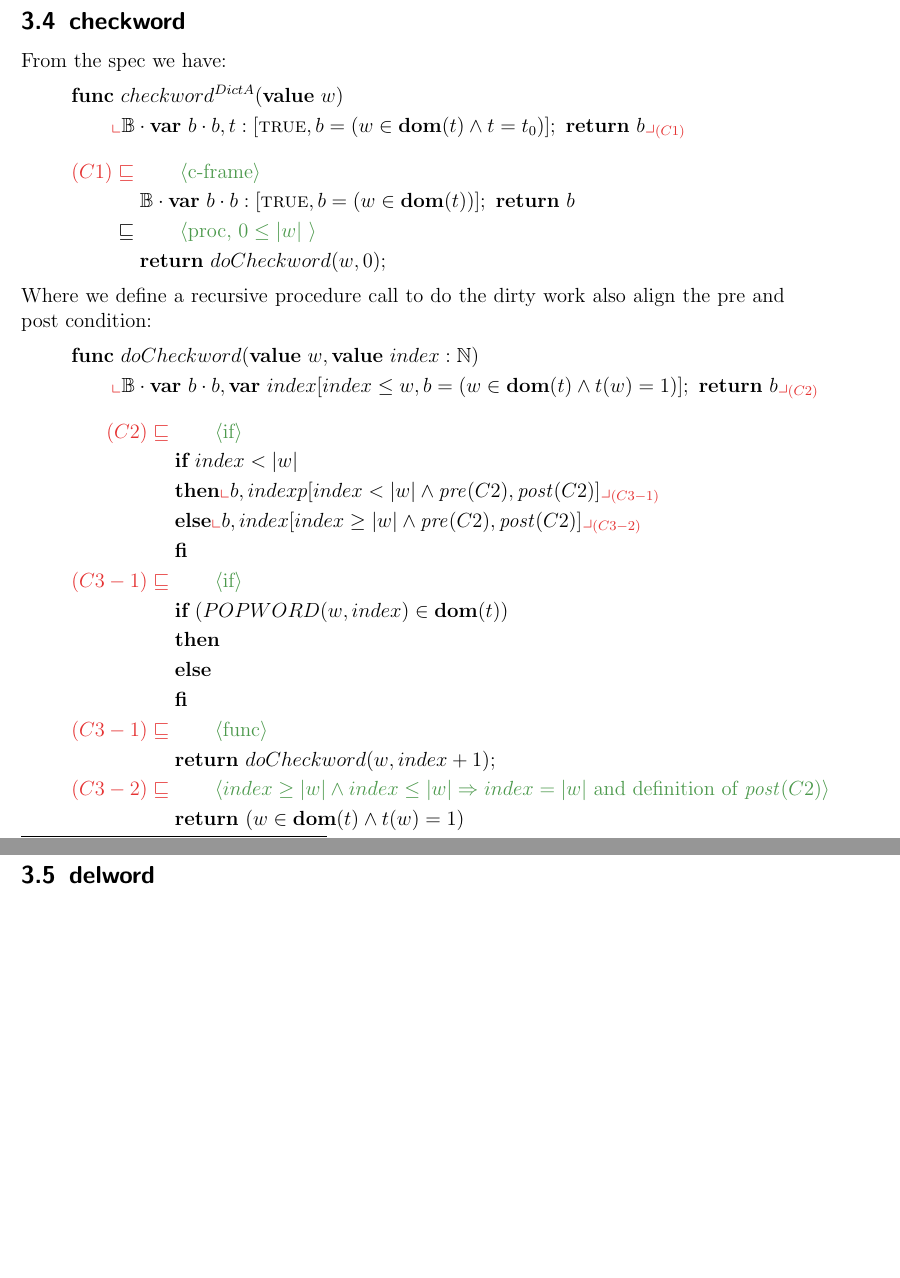
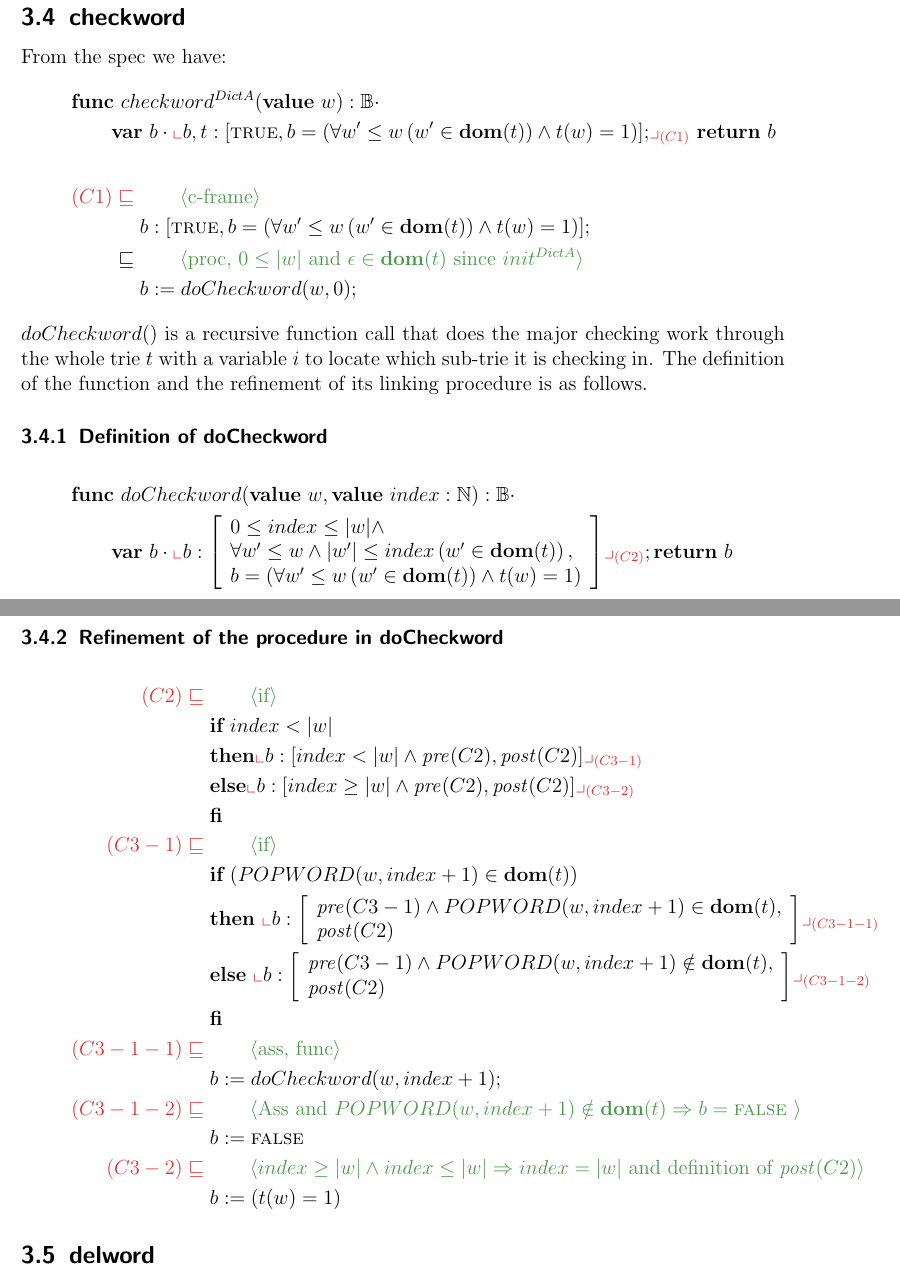
Before and after one commit to tecty/COMP2111-asst3, a LaTeX document (dict.tex): two parts of pages 5 and 6 of 6, joined at a grey line, cut so that both start at the same text, the shorter picture padded with empty space. Compiled offline with pdfLaTeX.

Commit message:
half way of checkword.

```diff
--- a/dict.tex
+++ b/dict.tex
@@ -259,60 +257,84 @@ cs2111.} we have:
 \subsection{checkword}
 From the spec we have:
 \begin{gather*}
-    \FUNC\ checkword^{DictA}(\VALUE\ w)\\
+    \FUNC\ checkword^{DictA}(\VALUE\ w):\mathbb{B}\cdot \\
         \qquad
-        \nt{
-            \mathbb{B}\cdot \VAR\ b\cdot b, t:
-            [\True, b = (w\in \domt\And t = t_0)];\ \RETURN\ b
-        }{(C1)}
+        \VAR\ b\cdot\nt{
+            b, t:
+            [\True, b = (\All{w' \leq w}{w'\in \domt} \And t(w)=1)];}{(C1)}
+        \ \RETURN\ b
 \end{gather*}
 \begin{align*}
     \lrefstep{(C1)}{c-frame}{
-        \mathbb{B}\cdot \VAR\ b\cdot b:
-        [\True, b = (w\in \domt)];\ \RETURN\ b
+        b:[\True, b = (\All{w' \leq w}{w'\in \domt} \And t(w)=1)];
     }\\
-    \refstep{proc, $ 0 \leq |w|$ }
+    \refstep{proc, $ 0 \leq |w|$ and $\epsilon\in\domt$ since
+            $init^{DictA}$}
     {
-        \RETURN\ doCheckword(w, 0);
+        b\Ass doCheckword(w, 0);
     }
 \end{align*}
-Where we define a recursive procedure call to do the dirty work also align the
-pre and post condition:
+$doCheckword()$ is a recursive function call that does the major checking work
+through the whole trie $t$ with a variable $i$ to locate which sub-trie it is
+checking in. The definition of the function and the refinement of
+its linking procedure is as follows.
+\subsubsection{Definition of doCheckword}
 \begin{gather*}
-    \FUNC\ doCheckword(\VALUE\ w, \VALUE\ index:\nat )\\
-        \qquad
+    \FUNC\ doCheckword(\VALUE\ w, \VALUE\ index:\nat ):\mathbb{B}\cdot \\
+        \qquad\VAR\ b\cdot
         \nt{
-            \mathbb{B}\cdot \VAR\ b\cdot b, \VAR\ index
-            [index \leq w, b = (w\in \domt\And t(w)=1)];\ \RETURN\ b
+            b:
+            \left[\begin{array}{l}
+                0\leq index \leq |w|\And\\
+                \All{w'\leq w\And |w'|\leq index}{w'\in\domt},\\
+                b = (\All{w' \leq w}{w'\in \domt} \And t(w)=1)
+            \end{array}
+            \right]
         }{(C2)}
+        ;\RETURN\ b
 \end{gather*}
+\subsubsection{Refinement of the procedure in doCheckword}
 \begin{align*}
     \lrefstep{(C2)}{if}{
         \IF ~ index < |w| ~ \\
         &\THEN
         \nt{
-            b,indexp[ index < |w|\And \pre{(C2)}, \post{(C2)}]
+            b:[ index < |w|\And \pre{(C2)}, \post{(C2)}]
         }{(C3-1)} \\
         &\ELSE
         \nt{
-            b,index[ index \geq |w| \And \pre{(C2)}, \post{(C2)}]
+            b:[ index \geq |w| \And \pre{(C2)}, \post{(C2)}]
         }{(C3-2)}\\
         &\FI\\
     }
     % TODO: try to use an early return, but there is not in Toy languague
     %       How to check whether the prefix is in the dom(t)
     \lrefstep{(C3-1)}{if}{
-        \IF ~(POPWORD(w,index)\in \domt)~\\
-        &\THEN \\
-        &\ELSE \\
+        \IF ~(POPWORD(w,index+1)\in \domt)~\\
+        &\THEN\ \nt{
+            b:\left[\begin{array}{l}
+                \pre{(C3-1)}\And POPWORD(w,index+1)\in\domt,\\
+                \post{(C2)}
+            \end{array}\right]
+        }{(C3-1-1)} \\
+        &\ELSE\ \nt{
+            b:\left[\begin{array}{l}
+                \pre{(C3-1)}\And POPWORD(w,index+1)\notin\domt,\\
+                \post{(C2)}
+            \end{array}\right]
+        }{(C3-1-2)}\\
         &\FI \\
     }
-    \lrefstep{(C3-1)}{func}{
-        \RETURN\ doCheckword(w, index +1);
+    \lrefstep{(C3-1-1)}{ass, func}{
+        b\Ass doCheckword(w, index +1);
+    }\\
+    \lrefstep{(C3-1-2)}{Ass and $POPWORD(w,index+1)\notin\domt
+                \Implies b = \False$ }{
+        b\Ass \False
     }\\
     \lrefstep{(C3-2)}{$index \geq |w| \And index \leq |w| \Implies
     index = |w|$ and definition of $\post{(C2)}$}{
-        \RETURN\ (w\in \domt \And t(w) = 1)
+        b\Ass (t(w) = 1)
     }
 \end{align*}
 \subsection{delword}
```
Also changed, not shown: dict.pdf, dict.tex (18 more changed lines).
